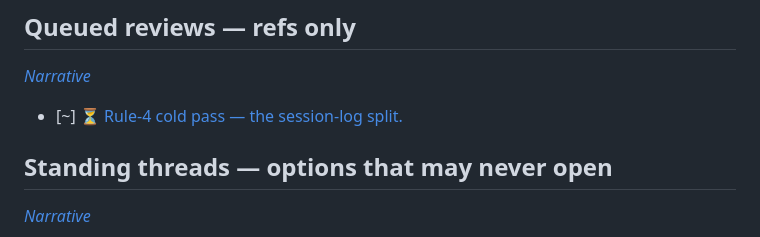
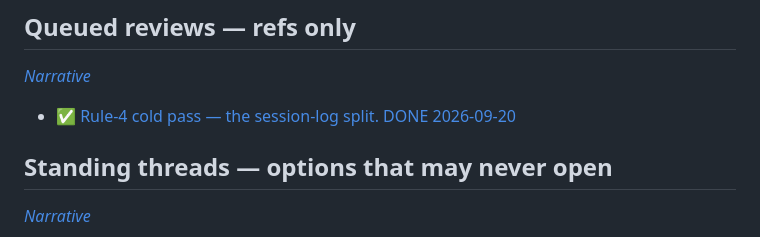
Before and after one commit to mike548141/tuhura, a Markdown page: docs/ROADMAP.md, the part around the change. Rendered like a GitHub page.

Commit message:
board: close the session-log cold pass, and carry its findings forward
PASS-WITH-FINDINGS, no MAJOR, so the cycle closes. The item keeps the
findings rather than the verdict alone, because rule 3 makes F1-F4 the
principal's to decide and a closed item that hides them would strand
the decision in a review file nobody re-opens.

F1 is the one that matters: the ADR grounded its case on "eleven
entries of 30-48 lines" and the file held ten of 10-65. The conclusion
survives on its qualitative ground, but the numbers were never counted
and an accepted ADR is the durable copy of that briefing.

F5 and F7 are atelier's, not ours, and are marked as handed up rather
than patched locally — the floor's own point-up duty.

Co-Authored-By: Claude Opus 5 (1M context) <noreply@anthropic.com>

```diff
--- a/docs/ROADMAP.md
+++ b/docs/ROADMAP.md
@@ -53,7 +53,7 @@ then `python3 "${ATELIER_TOOLS:-$(git config hooks.atelierTools)}"/board.py rebu
 
 *[Narrative](roadmap/040-queued-reviews/README.md)*
 
-- [~] ⏳ [Rule-4 cold pass — the session-log split.](roadmap/040-queued-reviews/010-session-log-split.md)
+- ✅ [Rule-4 cold pass — the session-log split. DONE 2026-09-20](roadmap/040-queued-reviews/010-session-log-split.md)
 
 ## Standing threads — options that may never open
 
```
Also changed, not shown: 1 other file.
